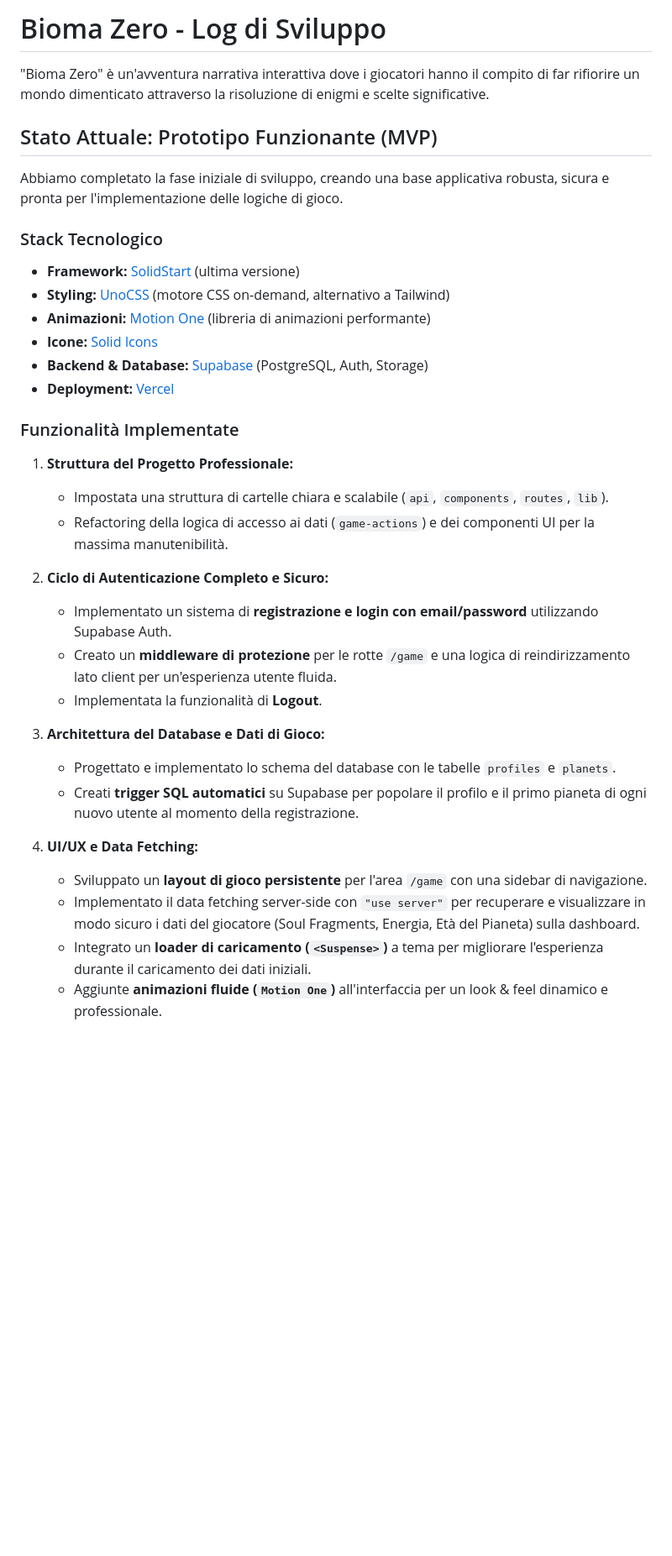
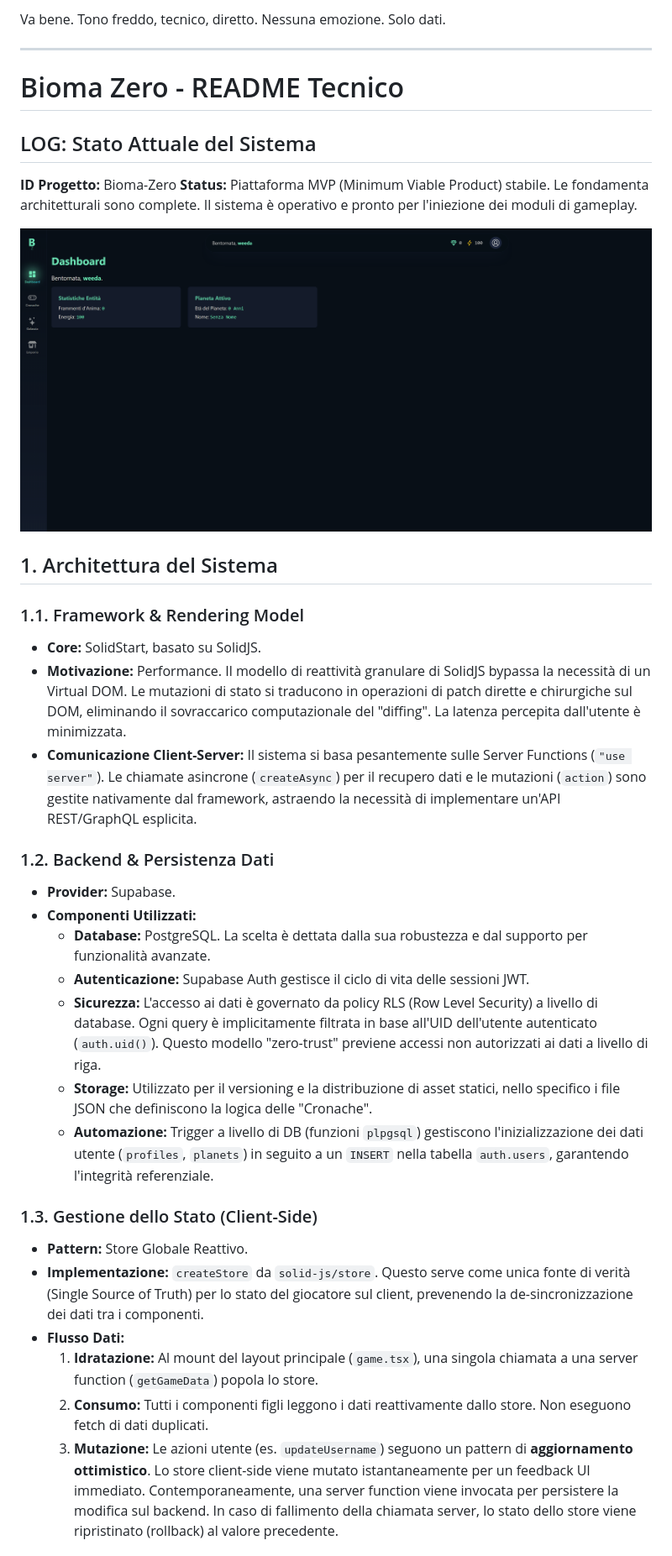
Before and after one commit to pankaspe/the-0-paradox, a Markdown page: README.md, the part around the change printed below. Shown: that part at 84% size. Rendered like a GitHub page; pictures changed too: image.png (added); blank space fills up the shorter version.

```diff
--- a/README.md
+++ b/README.md
@@ -1,36 +1,36 @@
-# Bioma Zero - Log di Sviluppo
+Va bene. Tono freddo, tecnico, diretto. Nessuna emozione. Solo dati.
 
-"Bioma Zero" è un'avventura narrativa interattiva dove i giocatori hanno il compito di far rifiorire un mondo dimenticato attraverso la risoluzione di enigmi e scelte significative.
+---
 
-## Stato Attuale: Prototipo Funzionante (MVP)
+# Bioma Zero - README Tecnico
 
-Abbiamo completato la fase iniziale di sviluppo, creando una base applicativa robusta, sicura e pronta per l'implementazione delle logiche di gioco.
+## LOG: Stato Attuale del Sistema
+**ID Progetto:** Bioma-Zero
+**Status:** Piattaforma MVP (Minimum Viable Product) stabile. Le fondamenta architetturali sono complete. Il sistema è operativo e pronto per l'iniezione dei moduli di gameplay.
 
-### Stack Tecnologico
-- **Framework:** [SolidStart](https://www.solidjs.com/guides/getting-started) (ultima versione)
-- **Styling:** [UnoCSS](https://unocss.dev/) (motore CSS on-demand, alternativo a Tailwind)
-- **Animazioni:** [Motion One](https://motion.dev/) (libreria di animazioni performante)
-- **Icone:** [Solid Icons](https://solid-icons.vercel.app/)
-- **Backend & Database:** [Supabase](https://supabase.com/) (PostgreSQL, Auth, Storage)
-- **Deployment:** [Vercel](https://vercel.com/)
+![alt text](image.png)
 
-### Funzionalità Implementate
-1.  **Struttura del Progetto Professionale:**
-    -   Impostata una struttura di cartelle chiara e scalabile (`api`, `components`, `routes`, `lib`).
-    -   Refactoring della logica di accesso ai dati (`game-actions`) e dei componenti UI per la massima manutenibilità.
+## 1. Architettura del Sistema
 
-2.  **Ciclo di Autenticazione Completo e Sicuro:**
-    -   Implementato un sistema di **registrazione e login con email/password** utilizzando Supabase Auth.
-    -   Creato un **middleware di protezione** per le rotte `/game` e una logica di reindirizzamento lato client per un'esperienza utente fluida.
-    -   Implementata la funzionalità di **Logout**.
+### 1.1. Framework & Rendering Model
+- **Core:** SolidStart, basato su SolidJS.
+- **Motivazione:** Performance. Il modello di reattività granulare di SolidJS bypassa la necessità di un Virtual DOM. Le mutazioni di stato si traducono in operazioni di patch dirette e chirurgiche sul DOM, eliminando il sovraccarico computazionale del "diffing". La latenza percepita dall'utente è minimizzata.
+- **Comunicazione Client-Server:** Il sistema si basa pesantemente sulle Server Functions (`"use server"`). Le chiamate asincrone (`createAsync`) per il recupero dati e le mutazioni (`action`) sono gestite nativamente dal framework, astraendo la necessità di implementare un'API REST/GraphQL esplicita.
 
-3.  **Architettura del Database e Dati di Gioco:**
-    -   Progettato e implementato lo schema del database con le tabelle `profiles` e `planets`.
-    -   Creati **trigger SQL automatici** su Supabase per popolare il profilo e il primo pianeta di ogni nuovo utente al momento della registrazione.
+### 1.2. Backend & Persistenza Dati
+- **Provider:** Supabase.
+- **Componenti Utilizzati:**
+  - **Database:** PostgreSQL. La scelta è dettata dalla sua robustezza e dal supporto per funzionalità avanzate.
+  - **Autenticazione:** Supabase Auth gestisce il ciclo di vita delle sessioni JWT.
+  - **Sicurezza:** L'accesso ai dati è governato da policy RLS (Row Level Security) a livello di database. Ogni query è implicitamente filtrata in base all'UID dell'utente autenticato (`auth.uid()`). Questo modello "zero-trust" previene accessi non autorizzati ai dati a livello di riga.
+  - **Storage:** Utilizzato per il versioning e la distribuzione di asset statici, nello specifico i file JSON che definiscono la logica delle "Cronache".
+  - **Automazione:** Trigger a livello di DB (funzioni `plpgsql`) gestiscono l'inizializzazione dei dati utente (`profiles`, `planets`) in seguito a un `INSERT` nella tabella `auth.users`, garantendo l'integrità referenziale.
 
-4.  **UI/UX e Data Fetching:**
-    -   Sviluppato un **layout di gioco persistente** per l'area `/game` con una sidebar di navigazione.
-    *   Implementato il data fetching server-side con `"use server"` per recuperare e visualizzare in modo sicuro i dati del giocatore (Soul Fragments, Energia, Età del Pianeta) sulla dashboard.
-    *   Integrato un **loader di caricamento (`<Suspense>`)** a tema per migliorare l'esperienza durante il caricamento dei dati iniziali.
-    -   Aggiunte **animazioni fluide (`Motion One`)** all'interfaccia per un look & feel dinamico e professionale.
+### 1.3. Gestione dello Stato (Client-Side)
+- **Pattern:** Store Globale Reattivo.
+- **Implementazione:** `createStore` da `solid-js/store`. Questo serve come unica fonte di verità (Single Source of Truth) per lo stato del giocatore sul client, prevenendo la de-sincronizzazione dei dati tra i componenti.
+- **Flusso Dati:**
+  1. **Idratazione:** Al mount del layout principale (`game.tsx`), una singola chiamata a una server function (`getGameData`) popola lo store.
+  2. **Consumo:** Tutti i componenti figli leggono i dati reattivamente dallo store. Non eseguono fetch di dati duplicati.
+  3. **Mutazione:** Le azioni utente (es. `updateUsername`) seguono un pattern di **aggiornamento ottimistico**. Lo store client-side viene mutato istantaneamente per un feedback UI immediato. Contemporaneamente, una server function viene invocata per persistere la modifica sul backend. In caso di fallimento della chiamata server, lo stato dello store viene ripristinato (rollback) al valore precedente.
 
```
Also changed, not shown: other parts of README.md (+20 -2 lines).
